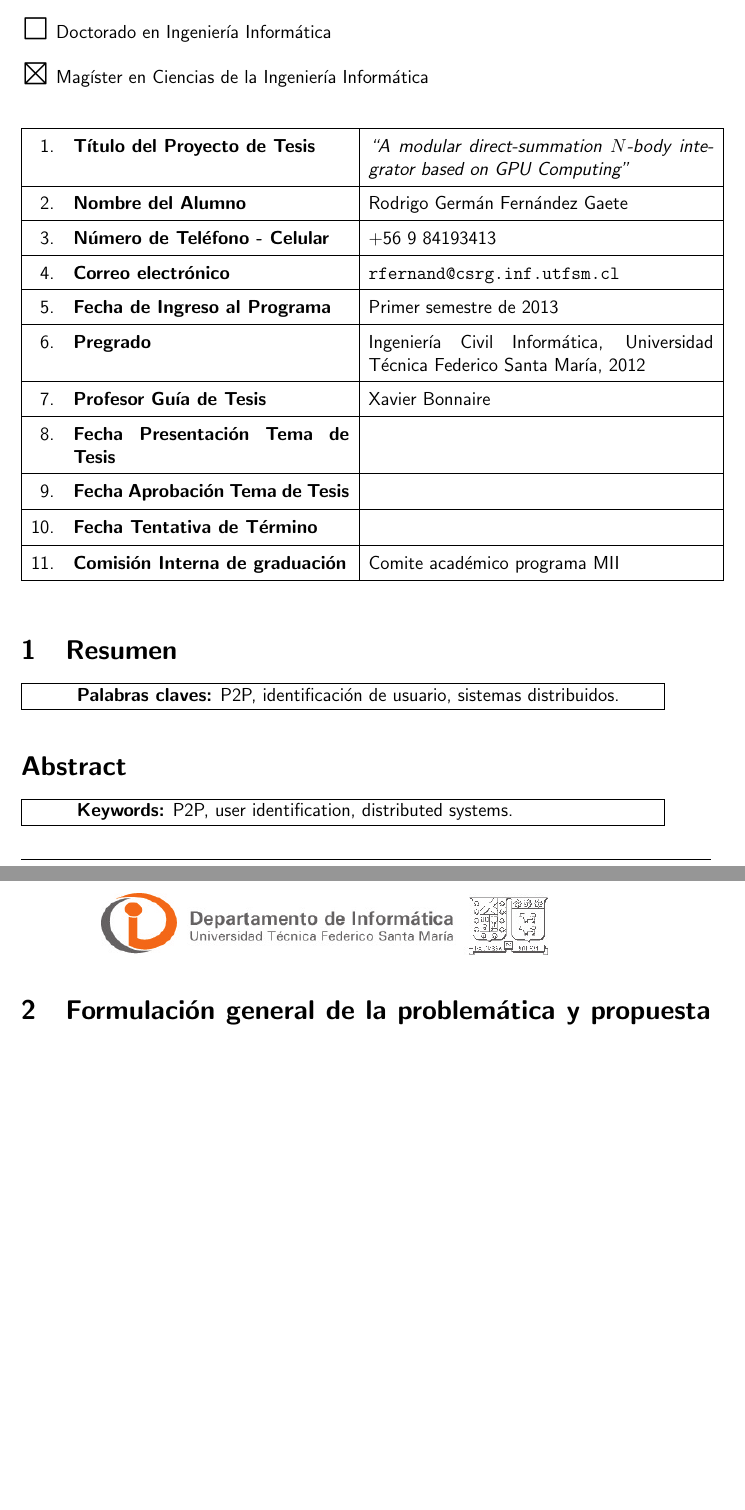
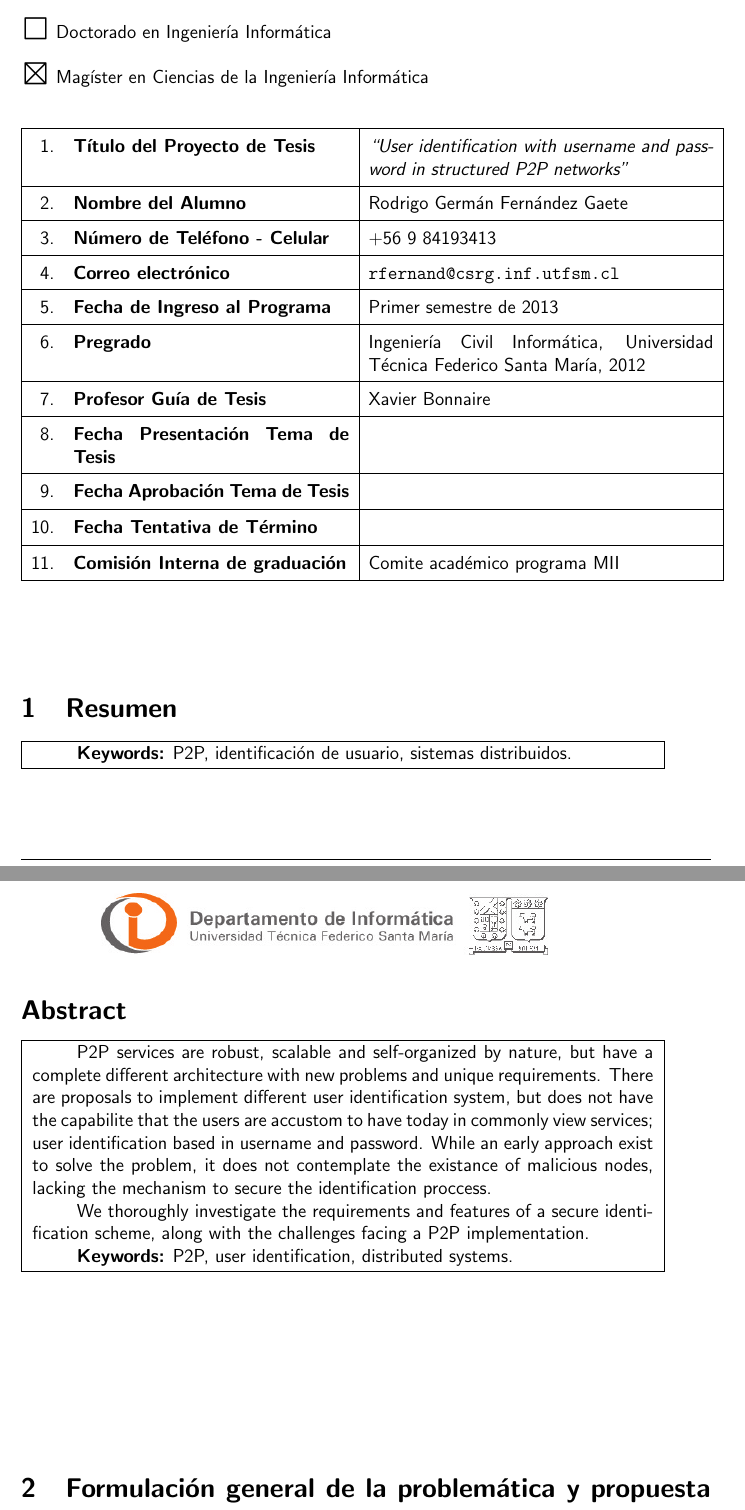
Before and after one commit to rfernand/thesis, a LaTeX thesis (2-thesis/propuesta_seminario_1/propuesta-tesis.tex, which reads 2-thesis/src/abstract.tex, 2-thesis/src/resumen.tex): two parts of pages 1 and 2 of 5, joined at a grey line, cut so that both start at the same text, the shorter picture padded with empty space. Compiled offline with pdfLaTeX.

Commit message:
Saving up
	modified:   2-thesis/propuesta_seminario_1/propuesta-tesis.tex
	modified:   2-thesis/src/abstract.tex
	new file:   2-thesis/src/resumen.tex

```diff
--- a/2-thesis/propuesta_seminario_1/propuesta-tesis.tex
+++ b/2-thesis/propuesta_seminario_1/propuesta-tesis.tex
@@ -52,8 +52,7 @@
 \newcommand{\nl}{\newline}
 
 % Thesis information
-\newcommand{\thesis}{\emph{``A modular direct-summation $N$-body integrator
-                             based on GPU Computing''}}
+\newcommand{\thesis}{\emph{``User identification with username and password in structured P2P networks''}}
 \newcommand{\name}{Rodrigo Germán Fernández Gaete}
 \newcommand{\tel}{+56 9 84193413}
 \newcommand{\email}{\texttt{rfernand@csrg.inf.utfsm.cl}}
@@ -100,7 +99,7 @@
 \begin{minipage}[t]{0.9\textwidth}
 \setlength{\parindent}{10mm}
 
-{\bf Palabras claves:} P2P, identificación de usuario, sistemas distribuidos.
+\input{../src/resumen.tex}
 \end{minipage}
 }
 \vfill
@@ -110,7 +109,8 @@
 \begin{minipage}[b]{0.9\textwidth}
 \setlength{\parindent}{10mm}
 
-{\bf Keywords:} P2P, user identification, distributed systems.
+\input{../src/abstract.tex}
+
 \end{minipage}
 }
 
--- a/2-thesis/src/abstract.tex
+++ b/2-thesis/src/abstract.tex
@@ -6 +4,16 @@ On the other hand, P2P services are robust, scalable and self-organized by natur
+P2P services are robust, scalable and self-organized by nature, but have a
 complete different architecture with new problems and unique requirements.
+There are proposals to implement different user identification system, but does
+not have the capabilite that the users are accustom to have today in commonly
+view services; user identification based in username and password. While an
+early approach exist to solve the problem, it does not contemplate the existance
+of malicious nodes, lacking the mechanism to secure the identification
+proccess.
+
+ We thoroughly investigate the requirements and features of a secure
+identification scheme, along with the challenges facing a P2P implementation.
+
+ %The main features discussed are (a)
+%the users login, (b) users posts, (c) users contacts list, (d) groups and organizations
+%among users, (e) privacy settings and (f) integration with other services and
+%applications.
@@ -23,3 +20,28 @@ selfish users.\\
 
 
-\textbf{Keywords:}  Social networks, p2p.
+%With more than 1,5 billion active users, social networks are one of the most
+%popular Internet services.
+%The  problem is that social networks services of today are not scalable,
+%having very high maintenance costs.
+%On the other hand, P2P services are robust, scalable and self-organized by nature, but have a
+%complete different architecture with new problems and unique requirements.
+% Therefore, this document focus on finding the existing problems in the
+%implementation of a P2P social networking service.
+% We thoroughly investigate the requirements and features of social networks, along with the
+%challenges facing a P2P implementation. The main features discussed are (a)
+%the users login, (b) users posts, (c) users contacts list, (d) groups and organizations
+%among users, (e) privacy settings and (f) integration with other services and
+%applications.
+%After the analyzis of these features with their current solutions,
+%we discuss the problems that hinder the satisfaction of the system requirements, ending with the identification of today's main challenges.
+%Among the problems identified are (1) deficiencies in the
+%implementation of complex search, which do not allow real-time
+%feedback and need to improve the quality and accuracy of the results obtained,
+%(2) lack of proposals for enhanced security system for these systems,
+%especially related to selfish users control and encryption systems,
+%and (3) vulnerabilities in the entry mechanisms of the system and (4) management of
+%selfish users.\\
+
+
+%\textbf{Keywords:}
+{\bf Keywords:} P2P, user identification, distributed systems.
--- /dev/null
+++ b/2-thesis/src/resumen.tex
@@ -0,0 +1,3 @@
+
+
+{\bf Keywords:} P2P, identificación de usuario, sistemas distribuidos.
```
Also changed, not shown: 2-thesis/src/abstract.tex (24 more changed lines).
